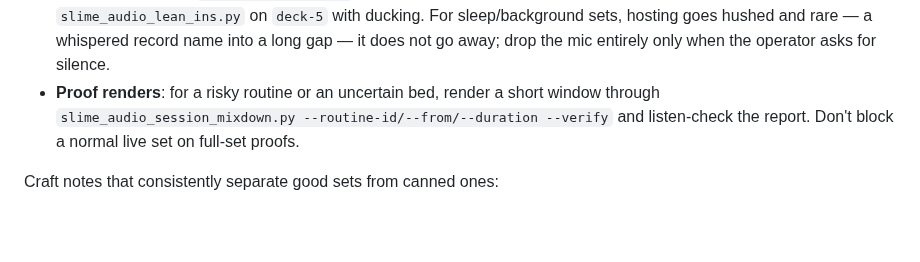
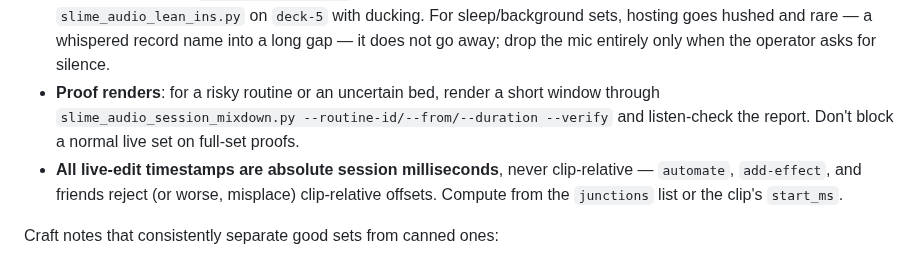
Before and after one commit to squidward-slimelab/slime-audio, a Markdown page: skills/slime-audio-dj/SKILL.md, the part around the change. GitHub-like rendering; blank space fills up the shorter version.

Commit message:
Live-edit timestamps are absolute session ms — say so in the skill
Cold test 24 lost iterations placing effects with clip-relative offsets;
one line in the live-work section spares the next DJ the discovery.

Co-Authored-By: Claude Fable 5 <noreply@anthropic.com>

```diff
--- a/skills/slime-audio-dj/SKILL.md
+++ b/skills/slime-audio-dj/SKILL.md
@@ -134,6 +134,7 @@ Once audio is running, you are live. Work *ahead of the playhead* with `scripts/
 - **Tempo**: the master is an automatable knob. `set-tempo --bpm N` moves it for every future window; `set-tempo --bpm 90 --points-json '[{"at": "90:00.000", "value": 84}]'` rides it across the set (clips warp to the knob's value at their own start, so the drift lands record by record — easing the master down through a sleep set is a real arc move). Ride it only deliberately, with a reason you could say out loud; a set's tempo identity is the point of having one. `set-warp --id X --off` frees a sample drop or rubato cue from the master; `set-warp --id X --source-bpm N` lets hand-added material warp.
 - **Mic**: hosting is craft and it is graded (see RUBRIC.md, Motion & hosting). You author every line yourself (autodj publishes `commentary_slots` — handoff timing plus incoming artist/title/BPM/key — as raw material). Short, spaced well apart, timed into gaps (never over a vocal), about the music: name the incoming record when it earns it, call the energy move, tease the drop. Never talk about talking, never reuse template lines, never invent artist facts. Author lines at launch with `continue --mic-drop` (placement is mechanical, words are yours); add or adjust later ones with `slime_audio_lean_ins.py` on `deck-5` with ducking. For sleep/background sets, hosting goes hushed and rare — a whispered record name into a long gap — it does not go away; drop the mic entirely only when the operator asks for silence.
 - **Proof renders**: for a risky routine or an uncertain bed, render a short window through `slime_audio_session_mixdown.py --routine-id/--from/--duration --verify` and listen-check the report. Don't block a normal live set on full-set proofs.
+- **All live-edit timestamps are absolute session milliseconds**, never clip-relative — `automate`, `add-effect`, and friends reject (or worse, misplace) clip-relative offsets. Compute from the `junctions` list or the clip's `start_ms`.
 
 Craft notes that consistently separate good sets from canned ones:
 
```
